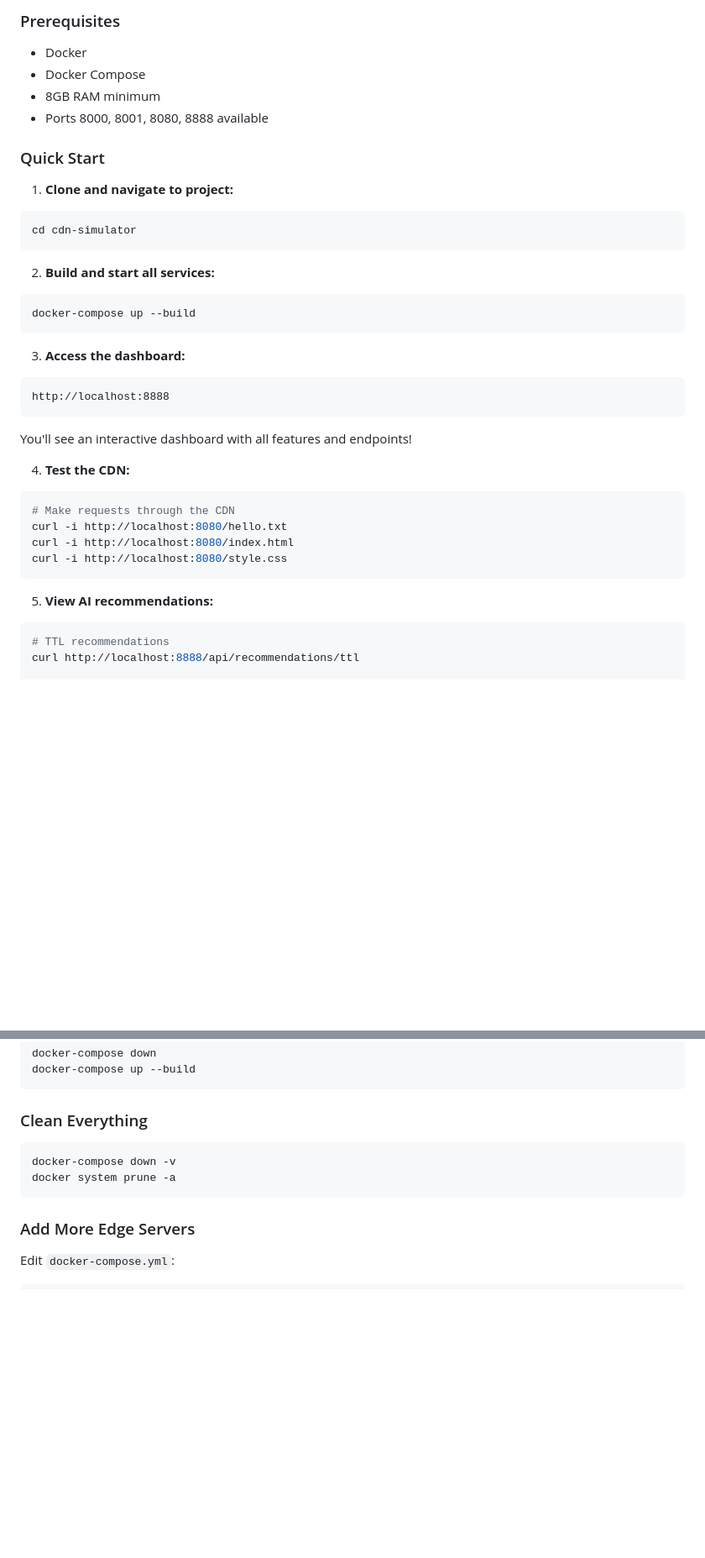
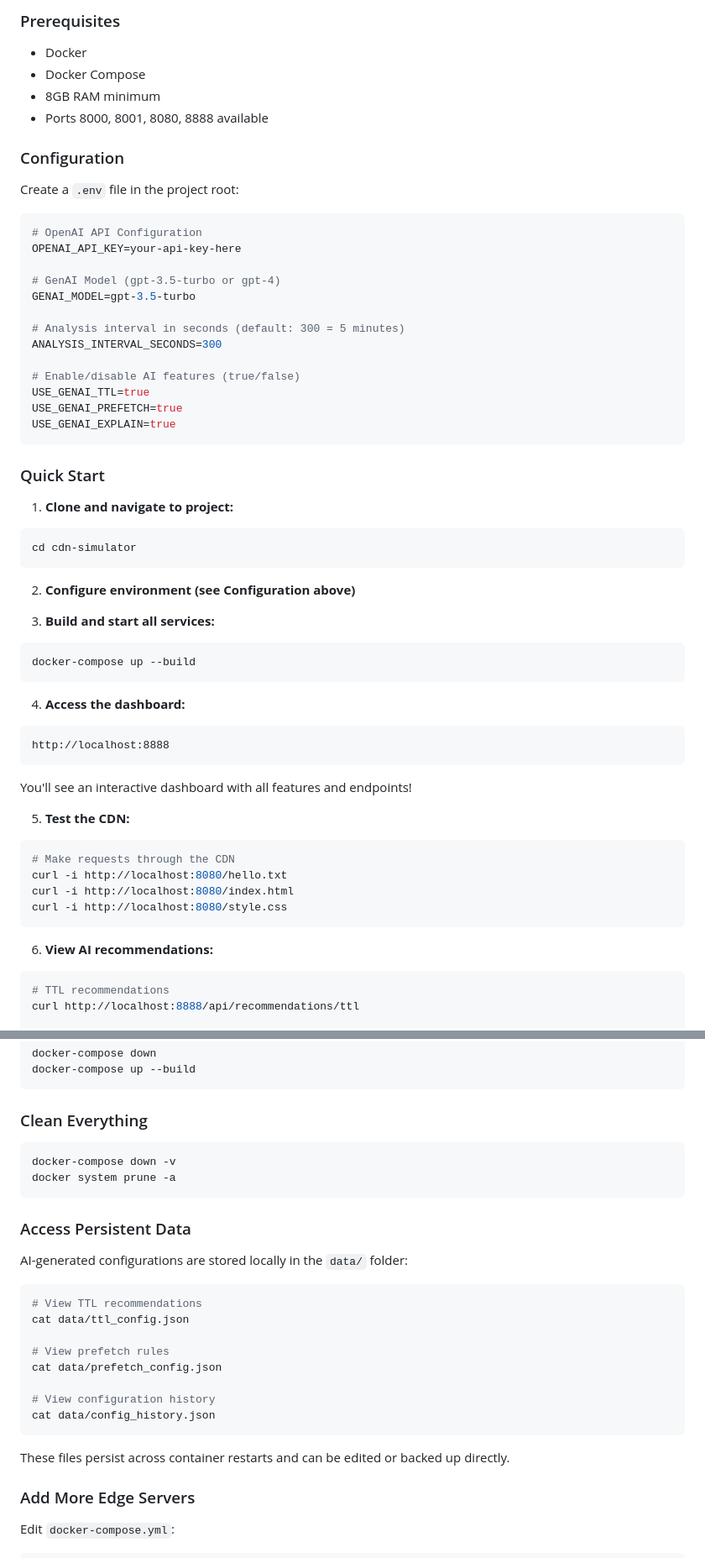
Before and after one commit to suraj1771singh/Smart-CDN, a Markdown page: README.md, 2 parts joined by grey strips. Shown at 84% size. Rendered like a GitHub page; blank space fills up the shorter version.

````diff
--- a/README.md
+++ b/README.md
@@ -185,6 +181,26 @@ When /index.html is requested, prefetch /style.css and /script.js
 - 8GB RAM minimum
 - Ports 8000, 8001, 8080, 8888 available
 
+### Configuration
+
+Create a `.env` file in the project root:
+
+```bash
+# OpenAI API Configuration
+OPENAI_API_KEY=your-api-key-here
+
+# GenAI Model (gpt-3.5-turbo or gpt-4)
+GENAI_MODEL=gpt-3.5-turbo
+
+# Analysis interval in seconds (default: 300 = 5 minutes)
+ANALYSIS_INTERVAL_SECONDS=300
+
+# Enable/disable AI features (true/false)
+USE_GENAI_TTL=true
+USE_GENAI_PREFETCH=true
+USE_GENAI_EXPLAIN=true
+```
+
 ### Quick Start
 
 1. **Clone and navigate to project:**
@@ -193,13 +209,15 @@ When /index.html is requested, prefetch /style.css and /script.js
 cd cdn-simulator
 ```
 
-2. **Build and start all services:**
+2. **Configure environment (see Configuration above)**
+
+3. **Build and start all services:**
 
 ```bash
 docker-compose up --build
 ```
 
-3. **Access the dashboard:**
+4. **Access the dashboard:**
 
 ```
 http://localhost:8888
@@ -207,7 +225,7 @@ http://localhost:8888
 
 You'll see an interactive dashboard with all features and endpoints!
 
-4. **Test the CDN:**
+5. **Test the CDN:**
 
 ```bash
 # Make requests through the CDN
@@ -216,7 +234,7 @@ curl -i http://localhost:8080/index.html
 curl -i http://localhost:8080/style.css
 ```
 
-5. **View AI recommendations:**
+6. **View AI recommendations:**
 
 ```bash
 # TTL recommendations
@@ -394,6 +412,23 @@ docker-compose down -v
 docker system prune -a
 ```
 
+### Access Persistent Data
+
+AI-generated configurations are stored locally in the `data/` folder:
+
+```bash
+# View TTL recommendations
+cat data/ttl_config.json
+
+# View prefetch rules
+cat data/prefetch_config.json
+
+# View configuration history
+cat data/config_history.json
+```
+
+These files persist across container restarts and can be edited or backed up directly.
+
 ### Add More Edge Servers
 
 Edit `docker-compose.yml`:
````
Also changed, not shown: other parts of README.md (+9 -95 lines).
